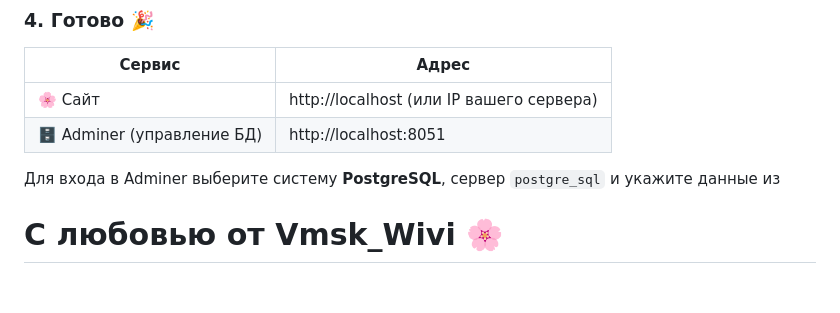
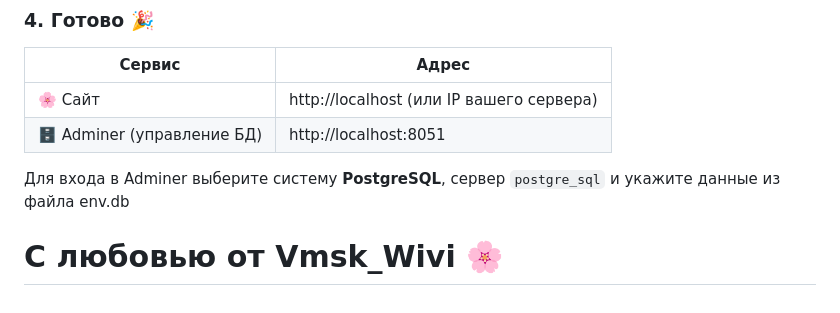
Before and after one commit to aquwiriwivi-eng/anime_site_von_Vmsk_Wivi, a Markdown page: README.md, the part around the change. GitHub-like rendering.

```diff
--- a/README.md
+++ b/README.md
@@ -95,7 +95,7 @@ docker compose up -d
 | 🌸 Сайт | http://localhost (или IP вашего сервера) |
 | 🗄 Adminer (управление БД) | http://localhost:8051 |
 
-Для входа в Adminer выберите систему **PostgreSQL**, сервер `postgre_sql` и укажите данные из
+Для входа в Adminer выберите систему **PostgreSQL**, сервер `postgre_sql` и укажите данные из файла env.db
 
 С любовью от **Vmsk_Wivi** 🌸
 =======
```
